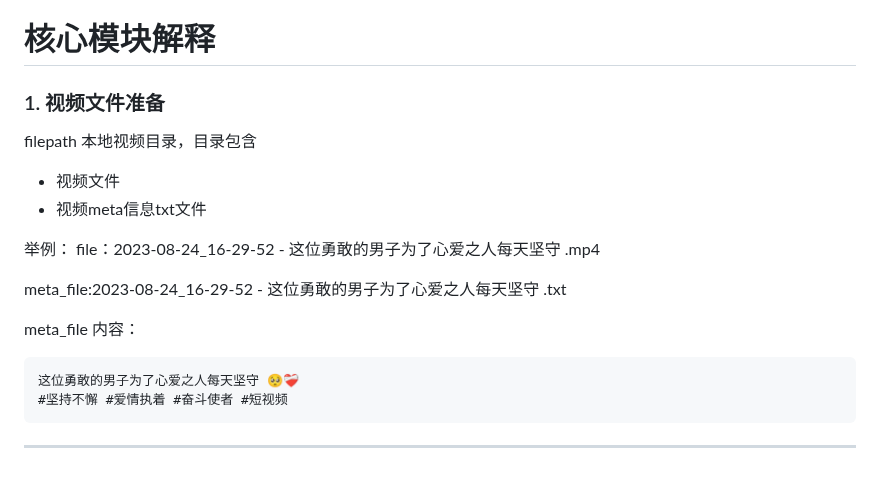
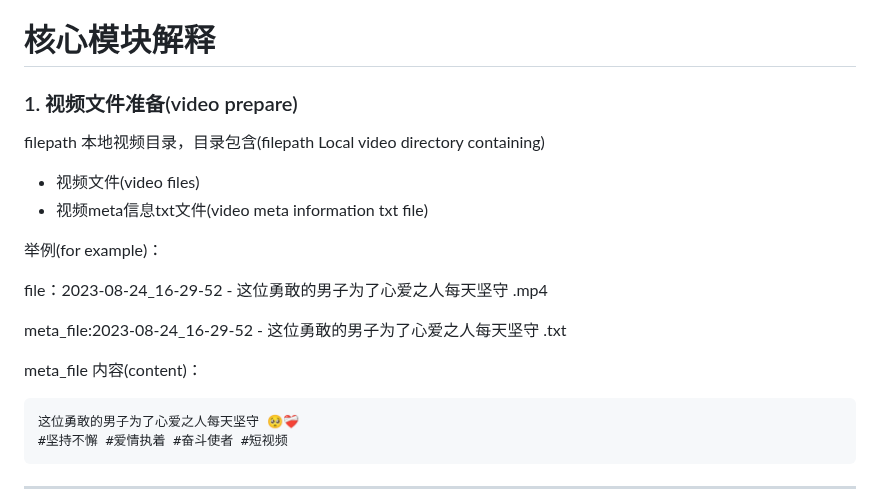
Before and after one commit to dreammis/social-auto-upload, a Markdown page: README.MD, the part around one of its changes. Rendered like a GitHub page; blank space fills up the shorter version.

````diff
--- a/README.MD
+++ b/README.MD
@@ -35,17 +42,19 @@ playwright install chromium
 
 # 核心模块解释
 
-### 1. 视频文件准备
-filepath 本地视频目录，目录包含
-- 视频文件
-- 视频meta信息txt文件
+### 1. 视频文件准备(video prepare)
+filepath 本地视频目录，目录包含(filepath Local video directory containing)
 
-举例：
+- 视频文件(video files)
+- 视频meta信息txt文件(video meta information txt file)
+
+举例(for example)：
+
 file：2023-08-24_16-29-52 - 这位勇敢的男子为了心爱之人每天坚守 .mp4
 
 meta_file:2023-08-24_16-29-52 - 这位勇敢的男子为了心爱之人每天坚守 .txt
 
-meta_file 内容：
+meta_file 内容(content)：
 ```angular2html
 这位勇敢的男子为了心爱之人每天坚守 🥺❤️‍🩹
 #坚持不懈 #爱情执着 #奋斗使者 #短视频
````
Also changed, not shown: other parts of README.MD (+52 -15 lines), media/show/tkupload.gif (added), media/tk_login.png (added), 4 other files.
